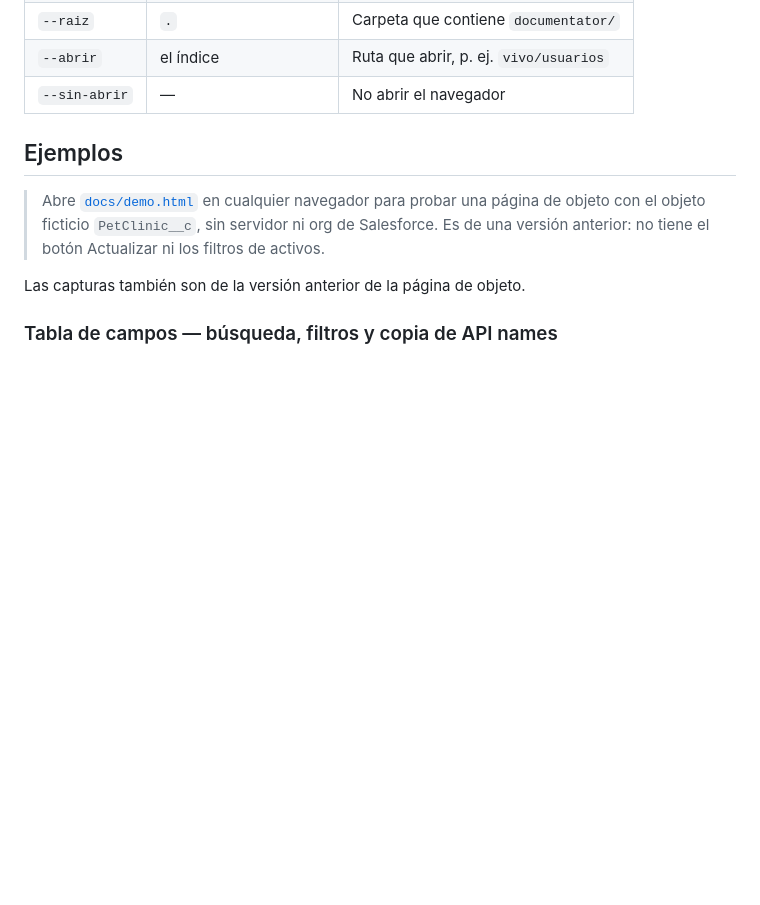
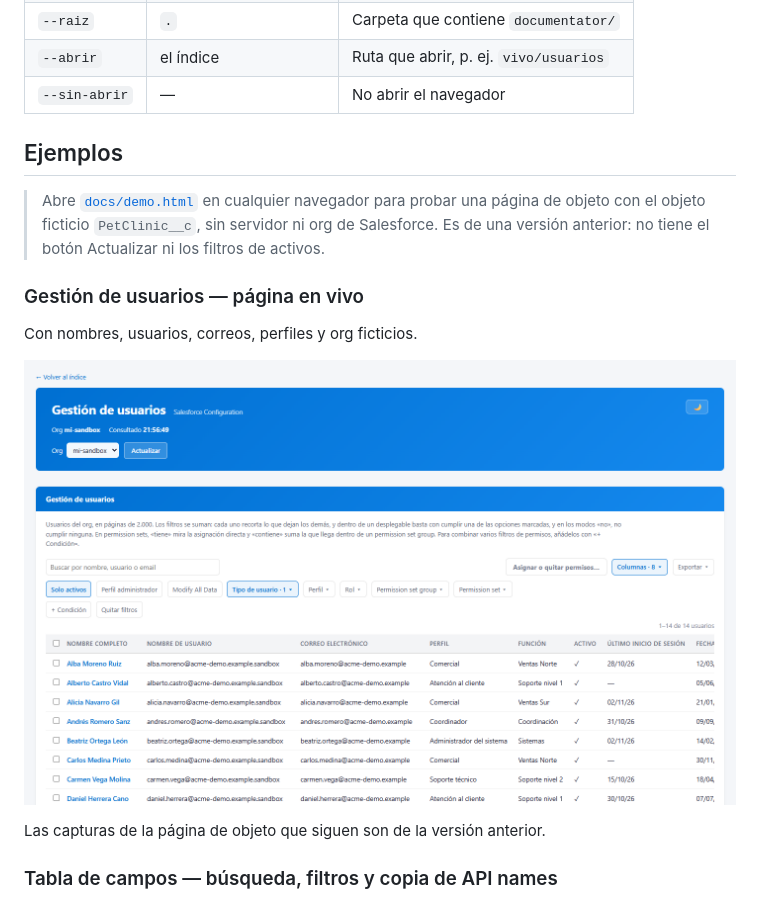
Before and after one commit to VicNaranja/SkillDocumenTator, a Markdown page: README.md, the part around the change. Drawn GitHub-style; pictures changed too: docs/screenshots/usuarios.png (added); blank space fills up the shorter version.

Commit message:
README: screenshot of the user management page, with fictitious data
Co-Authored-By: Claude Opus 5.5 <noreply@anthropic.com>

```diff
--- a/README.md
+++ b/README.md
@@ -88,7 +88,13 @@ y abrir `http://127.0.0.1:8788/`. Las páginas de objeto se pueden abrir tambié
 
 > Abre [`docs/demo.html`](docs/demo.html) en cualquier navegador para probar una página de objeto con el objeto ficticio `PetClinic__c`, sin servidor ni org de Salesforce. Es de una versión anterior: no tiene el botón Actualizar ni los filtros de activos.
 
-Las capturas también son de la versión anterior de la página de objeto.
+### Gestión de usuarios — página en vivo
+
+Con nombres, usuarios, correos, perfiles y org ficticios.
+
+![Gestión de usuarios](docs/screenshots/usuarios.png)
+
+Las capturas de la página de objeto que siguen son de la versión anterior.
 
 ### Tabla de campos — búsqueda, filtros y copia de API names
 
```
